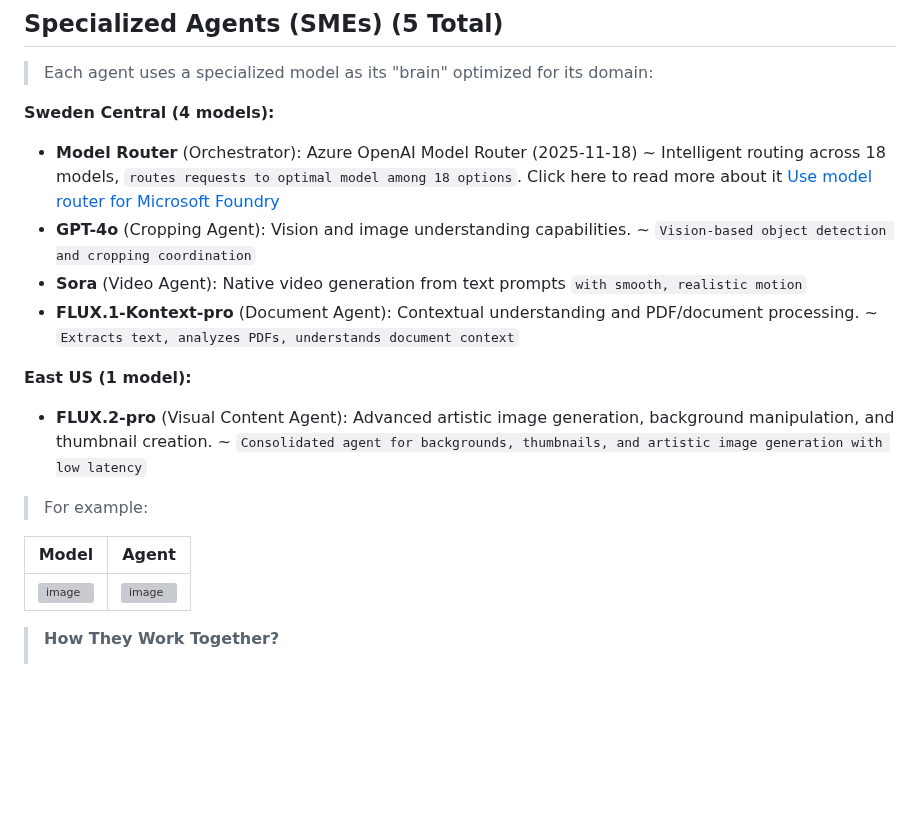
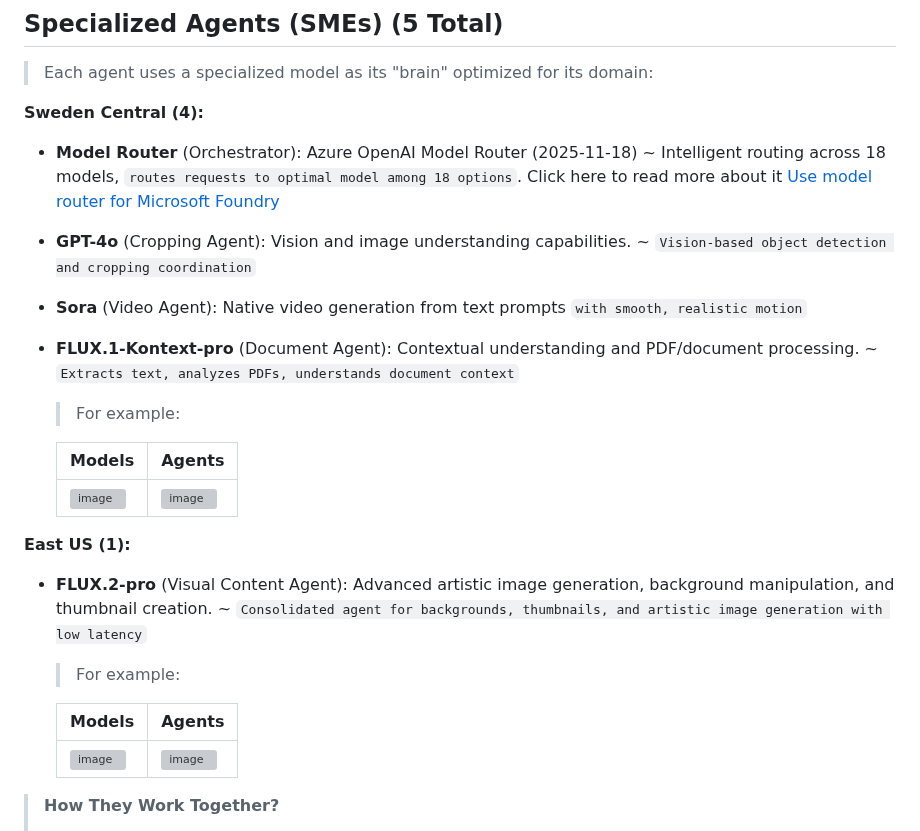
Before and after one commit to MicrosoftCloudEssentials-LearningHub/Agentic-AI-Media-Assistant, a Markdown page: README.md, the part around one of its changes. Rendered like a GitHub page; blank space fills up the shorter version; grey boxes are pictures that could not be loaded.

Commit message:
Fix last updated date and format model sections
Updated last updated date and corrected formatting for model descriptions.

```diff
--- a/README.md
+++ b/README.md
@@ -72,22 +72,28 @@ Last updated: 2026-01-08
 
 > Each agent uses a specialized model as its "brain" optimized for its domain:
 
-**Sweden Central (4 models):**
+**Sweden Central (4):**
 
 - **Model Router** (Orchestrator): Azure OpenAI Model Router (2025-11-18) ~ Intelligent routing across 18 models, `routes requests to optimal model among 18 options`. Click here to read more about it [Use model router for Microsoft Foundry](https://learn.microsoft.com/en-us/azure/ai-foundry/openai/how-to/model-router?view=foundry-classic)
 - **GPT-4o** (Cropping Agent): Vision and image understanding capabilities. ~ `Vision-based object detection and cropping coordination`
 - **Sora** (Video Agent): Native video generation from text prompts `with smooth, realistic motion`
 - **FLUX.1-Kontext-pro** (Document Agent): Contextual understanding and PDF/document processing. ~ `Extracts text, analyzes PDFs, understands document context`
 
-**East US (1 model):**
+    > For example:
+
+    | Models | Agents |
+    | --- | ---- |
+    | <img width="1891" height="417" alt="image" src="" /> | <img width="1892" height="478" alt="image" src="" /> |
+
+**East US (1):**
 
 - **FLUX.2-pro** (Visual Content Agent): Advanced artistic image generation, background manipulation, and thumbnail creation. ~ `Consolidated agent for backgrounds, thumbnails, and artistic image generation with low latency`
 
-> For example:
+    > For example:
 
-| Model | Agent |
-| --- | ---- |
-| <img width="1891" height="417" alt="image" src="https://github.com/user-attachments/assets/edee7ca9-5148-4ee0-b461-1b8960550226" /> | <img width="1892" height="478" alt="image" src="https://github.com/user-attachments/assets/77cab91f-85da-4c57-846a-477efbd82f9c" /> |
+    | Models | Agents |
+    | --- | ---- |
+    | <img width="1891" height="417" alt="image" src="https://github.com/user-attachments/assets/edee7ca9-5148-4ee0-b461-1b8960550226" /> | <img width="1892" height="478" alt="image" src="https://github.com/user-attachments/assets/77cab91f-85da-4c57-846a-477efbd82f9c" /> |
 
 > **How They Work Together?**
 >
```
Also changed, not shown: other parts of README.md (+1 -1 lines).
